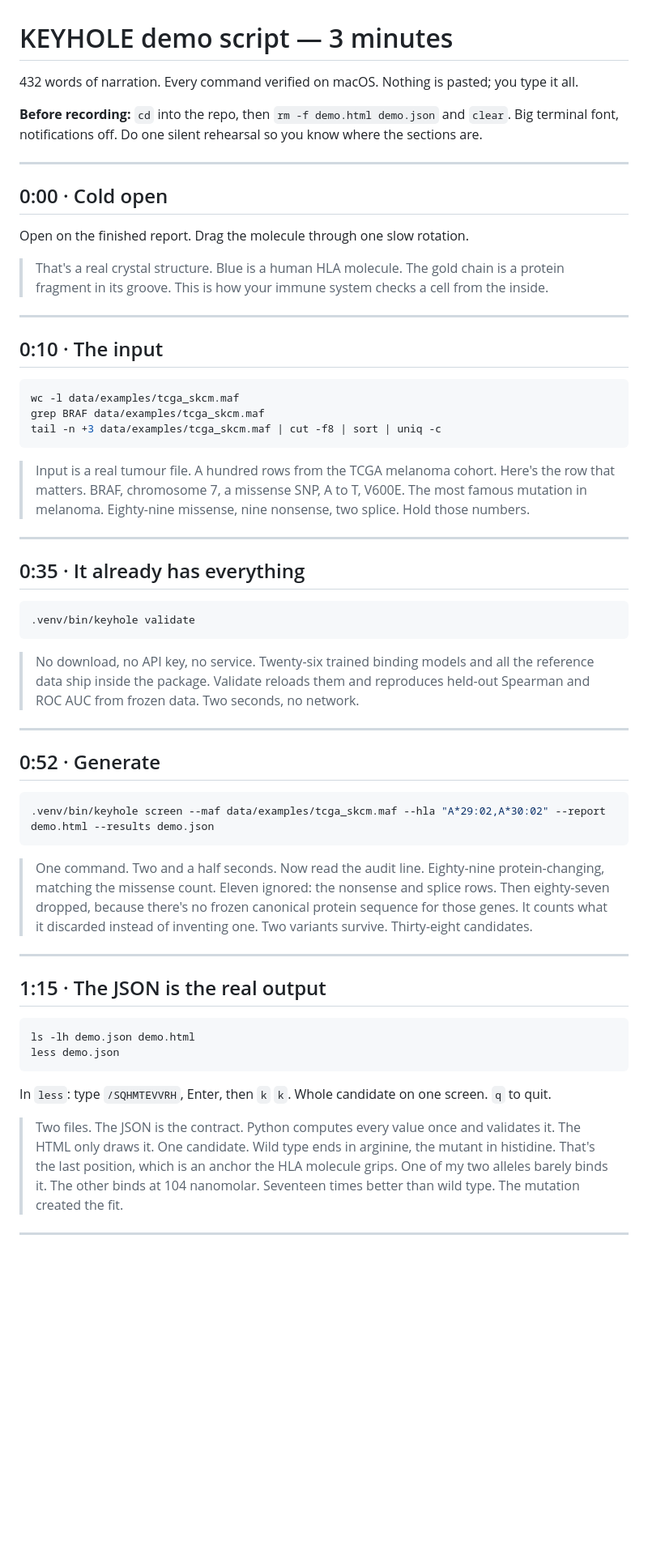
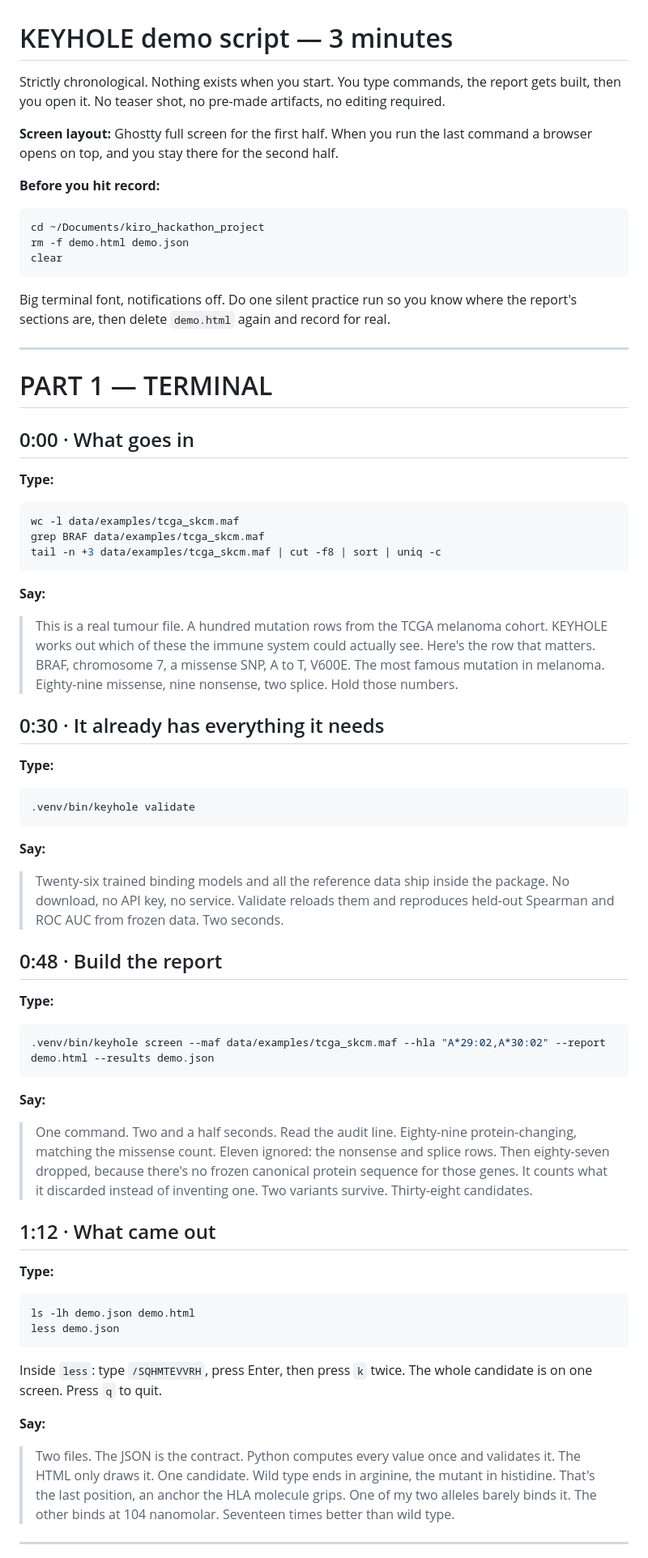
Before and after one commit to NoDayLight/keyhole-immunology, a Markdown page: docs/VIDEO.md, the part around one of its changes. Shown at 81% size. GitHub-like rendering; blank space fills up the shorter version.

````diff
--- a/docs/VIDEO.md
+++ b/docs/VIDEO.md
@@ -1,24 +1,29 @@
 # KEYHOLE demo script — 3 minutes
 
-432 words of narration. Every command verified on macOS. Nothing is pasted; you type it all.
+Strictly chronological. Nothing exists when you start. You type commands, the report gets built,
+then you open it. No teaser shot, no pre-made artifacts, no editing required.
 
-**Before recording:** `cd` into the repo, then `rm -f demo.html demo.json` and `clear`.
-Big terminal font, notifications off. Do one silent rehearsal so you know where the sections are.
+**Screen layout:** Ghostty full screen for the first half. When you run the last command a browser
+opens on top, and you stay there for the second half.
+
+**Before you hit record:**
+
+```sh
+cd ~/Documents/kiro_hackathon_project
+rm -f demo.html demo.json
+clear
+```
+
+Big terminal font, notifications off. Do one silent practice run so you know where the report's
+sections are, then delete `demo.html` again and record for real.
 
 ---
 
-## 0:00 · Cold open
+# PART 1 — TERMINAL
 
-Open on the finished report. Drag the molecule through one slow rotation.
+## 0:00 · What goes in
 
-> That's a real crystal structure.
-> Blue is a human HLA molecule.
-> The gold chain is a protein fragment in its groove.
-> This is how your immune system checks a cell from the inside.
-
----
-
-## 0:10 · The input
+**Type:**
 
 ```sh
 wc -l data/examples/tcga_skcm.maf
@@ -26,56 +31,66 @@ grep BRAF data/examples/tcga_skcm.maf
 tail -n +3 data/examples/tcga_skcm.maf | cut -f8 | sort | uniq -c
 ```
 
-> Input is a real tumour file. A hundred rows from the TCGA melanoma cohort.
+**Say:**
+
+> This is a real tumour file. A hundred mutation rows from the TCGA melanoma cohort.
+> KEYHOLE works out which of these the immune system could actually see.
 > Here's the row that matters. BRAF, chromosome 7, a missense SNP, A to T, V600E.
 > The most famous mutation in melanoma.
 > Eighty-nine missense, nine nonsense, two splice. Hold those numbers.
 
----
+## 0:30 · It already has everything it needs
 
-## 0:35 · It already has everything
+**Type:**
 
 ```sh
 .venv/bin/keyhole validate
 ```
 
+**Say:**
+
+> Twenty-six trained binding models and all the reference data ship inside the package.
 > No download, no API key, no service.
-> Twenty-six trained binding models and all the reference data ship inside the package.
 > Validate reloads them and reproduces held-out Spearman and ROC AUC from frozen data.
-> Two seconds, no network.
+> Two seconds.
 
----
+## 0:48 · Build the report
 
-## 0:52 · Generate
+**Type:**
 
 ```sh
 .venv/bin/keyhole screen --maf data/examples/tcga_skcm.maf --hla "A*29:02,A*30:02" --report demo.html --results demo.json
 ```
 
+**Say:**
+
 > One command. Two and a half seconds.
-> Now read the audit line.
-> Eighty-nine protein-changing, matching the missense count. Eleven ignored: the nonsense and splice rows.
+> Read the audit line. Eighty-nine protein-changing, matching the missense count.
+> Eleven ignored: the nonsense and splice rows.
 > Then eighty-seven dropped, because there's no frozen canonical protein sequence for those genes.
 > It counts what it discarded instead of inventing one.
 > Two variants survive. Thirty-eight candidates.
 
----
+## 1:12 · What came out
 
-## 1:15 · The JSON is the real output
+**Type:**
 
 ```sh
 ls -lh demo.json demo.html
 less demo.json
 ```
 
-In `less`: type `/SQHMTEVVRH`, Enter, then `k` `k`. Whole candidate on one screen. `q` to quit.
+Inside `less`: type `/SQHMTEVVRH`, press Enter, then press `k` twice. The whole candidate is on one
+screen. Press `q` to quit.
+
+**Say:**
 
 > Two files. The JSON is the contract.
 > Python computes every value once and validates it. The HTML only draws it.
 > One candidate. Wild type ends in arginine, the mutant in histidine.
-> That's the last position, which is an anchor the HLA molecule grips.
+> That's the last position, an anchor the HLA molecule grips.
 > One of my two alleles barely binds it. The other binds at 104 nanomolar.
-> Seventeen times better than wild type. The mutation created the fit.
+> Seventeen times better than wild type.
 
 ---
 
````
Also changed, not shown: other parts of docs/VIDEO.md (+52 -29 lines).
